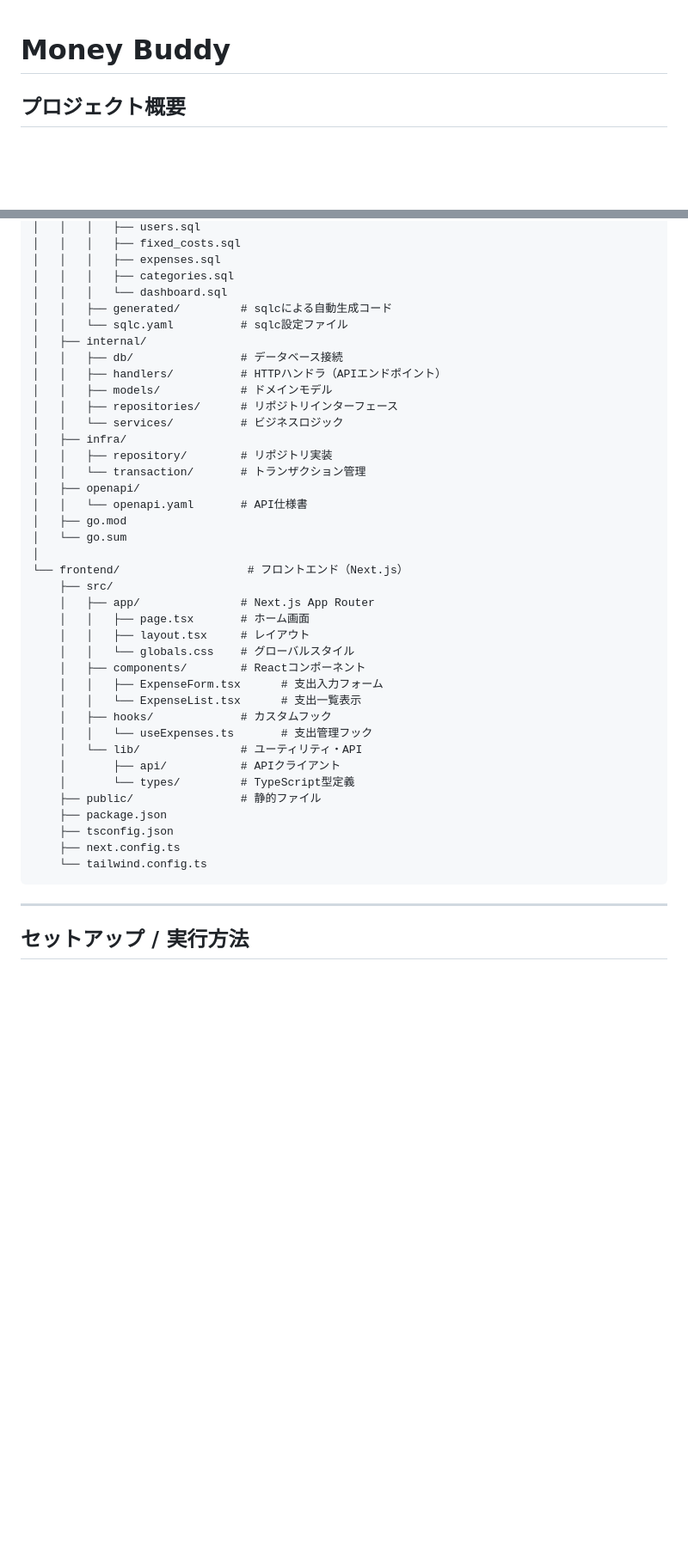
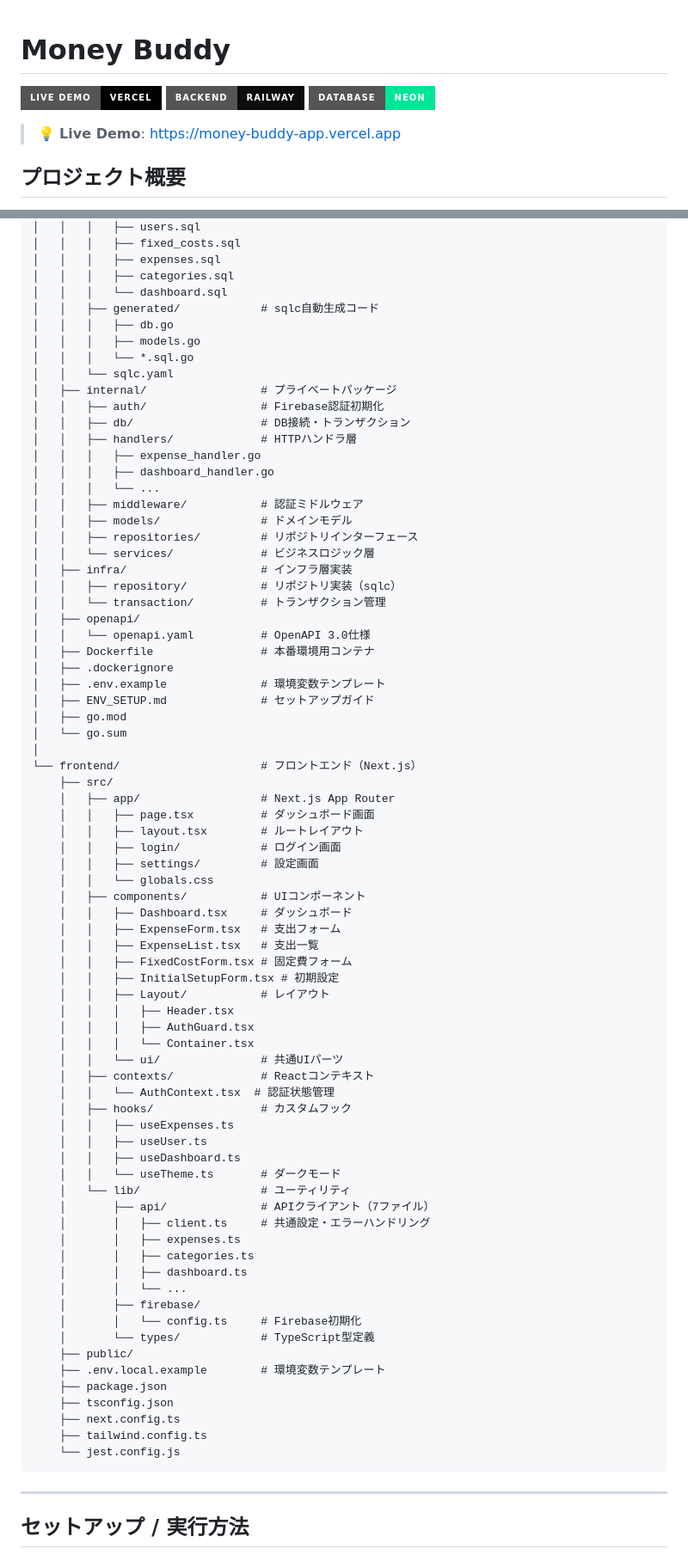
Before and after one commit to nt624/money-buddy, a Markdown page: README.md, 2 parts joined by grey strips. Shown at 86% size. GitHub-like rendering; badges without logos; blank space fills up the shorter version.

Commit message:
#88 READMEの更新

````diff
--- a/README.md
+++ b/README.md
@@ -1,4 +1,10 @@
 # Money Buddy
+
+[![Live Demo](https://img.shields.io/badge/Live%20Demo-Vercel-000000?style=for-the-badge&logo=vercel)](https://money-buddy-app.vercel.app)
+[![Backend](https://img.shields.io/badge/Backend-Railway-0B0D0E?style=for-the-badge&logo=railway)](https://money-buddy-production.up.railway.app/health)
+[![Database](https://img.shields.io/badge/Database-Neon-00E699?style=for-the-badge&logo=postgresql&logoColor=white)](https://neon.tech)
+
+> 💡 **Live Demo**: [https://money-buddy-app.vercel.app](https://money-buddy-app.vercel.app)
 
 ## プロジェクト概要
 
@@ -254,41 +308,77 @@ _スマートフォンでも快適に操作可能_
 │   │   │   ├── expenses.sql
 │   │   │   ├── categories.sql
 │   │   │   └── dashboard.sql
-│   │   ├── generated/         # sqlcによる自動生成コード
-│   │   └── sqlc.yaml          # sqlc設定ファイル
-│   ├── internal/
-│   │   ├── db/                # データベース接続
-│   │   ├── handlers/          # HTTPハンドラ（APIエンドポイント）
-│   │   ├── models/            # ドメインモデル
-│   │   ├── repositories/      # リポジトリインターフェース
-│   │   └── services/          # ビジネスロジック
-│   ├── infra/
-│   │   ├── repository/        # リポジトリ実装
-│   │   └── transaction/       # トランザクション管理
+│   │   ├── generated/            # sqlc自動生成コード
+│   │   │   ├── db.go
+│   │   │   ├── models.go
+│   │   │   └── *.sql.go
+│   │   └── sqlc.yaml
+│   ├── internal/                 # プライベートパッケージ
+│   │   ├── auth/                 # Firebase認証初期化
+│   │   ├── db/                   # DB接続・トランザクション
+│   │   ├── handlers/             # HTTPハンドラ層
+│   │   │   ├── expense_handler.go
+│   │   │   ├── dashboard_handler.go
+│   │   │   └── ...
+│   │   ├── middleware/           # 認証ミドルウェア
+│   │   ├── models/               # ドメインモデル
+│   │   ├── repositories/         # リポジトリインターフェース
+│   │   └── services/             # ビジネスロジック層
+│   ├── infra/                    # インフラ層実装
+│   │   ├── repository/           # リポジトリ実装（sqlc）
+│   │   └── transaction/          # トランザクション管理
 │   ├── openapi/
-│   │   └── openapi.yaml       # API仕様書
+│   │   └── openapi.yaml          # OpenAPI 3.0仕様
+│   ├── Dockerfile                # 本番環境用コンテナ
+│   ├── .dockerignore
+│   ├── .env.example              # 環境変数テンプレート
+│   ├── ENV_SETUP.md              # セットアップガイド
 │   ├── go.mod
 │   └── go.sum
 │
-└── frontend/                   # フロントエンド（Next.js）
+└── frontend/                     # フロントエンド（Next.js）
     ├── src/
-    │   ├── app/               # Next.js App Router
-    │   │   ├── page.tsx       # ホーム画面
-    │   │   ├── layout.tsx     # レイアウト
-    │   │   └── globals.css    # グローバルスタイル
-    │   ├── components/        # Reactコンポーネント
-    │   │   ├── ExpenseForm.tsx      # 支出入力フォーム
-    │   │   └── ExpenseList.tsx      # 支出一覧表示
-    │   ├── hooks/             # カスタムフック
-    │   │   └── useExpenses.ts       # 支出管理フック
-    │   └── lib/               # ユーティリティ・API
-    │       ├── api/           # APIクライアント
-    │       └── types/         # TypeScript型定義
-    ├── public/                # 静的ファイル
+    │   ├── app/                  # Next.js App Router
+    │   │   ├── page.tsx          # ダッシュボード画面
+    │   │   ├── layout.tsx        # ルートレイアウト
+    │   │   ├── login/            # ログイン画面
+    │   │   ├── settings/         # 設定画面
+    │   │   └── globals.css
+    │   ├── components/           # UIコンポーネント
+    │   │   ├── Dashboard.tsx     # ダッシュボード
+    │   │   ├── ExpenseForm.tsx   # 支出フォーム
+    │   │   ├── ExpenseList.tsx   # 支出一覧
+    │   │   ├── FixedCostForm.tsx # 固定費フォーム
+    │   │   ├── InitialSetupForm.tsx # 初期設定
+    │   │   ├── Layout/           # レイアウト
+    │   │   │   ├── Header.tsx
+    │   │   │   ├── AuthGuard.tsx
+    │   │   │   └── Container.tsx
+    │   │   └── ui/               # 共通UIパーツ
+    │   ├── contexts/             # Reactコンテキスト
+    │   │   └── AuthContext.tsx  # 認証状態管理
+    │   ├── hooks/                # カスタムフック
+    │   │   ├── useExpenses.ts
+    │   │   ├── useUser.ts
+    │   │   ├── useDashboard.ts
+    │   │   └── useTheme.ts       # ダークモード
+    │   └── lib/                  # ユーティリティ
+    │       ├── api/              # APIクライアント（7ファイル）
+    │       │   ├── client.ts     # 共通設定・エラーハンドリング
+    │       │   ├── expenses.ts
+    │       │   ├── categories.ts
+    │       │   ├── dashboard.ts
+    │       │   └── ...
+    │       ├── firebase/
+    │       │   └── config.ts     # Firebase初期化
+    │       └── types/            # TypeScript型定義
+    ├── public/
+    ├── .env.local.example        # 環境変数テンプレート
     ├── package.json
     ├── tsconfig.json
     ├── next.config.ts
-    └── tailwind.config.ts
+    ├── tailwind.config.ts
+    └── jest.config.js
 ```
 
 ---
````
Also changed, not shown: other parts of README.md (+64 -14 lines).
